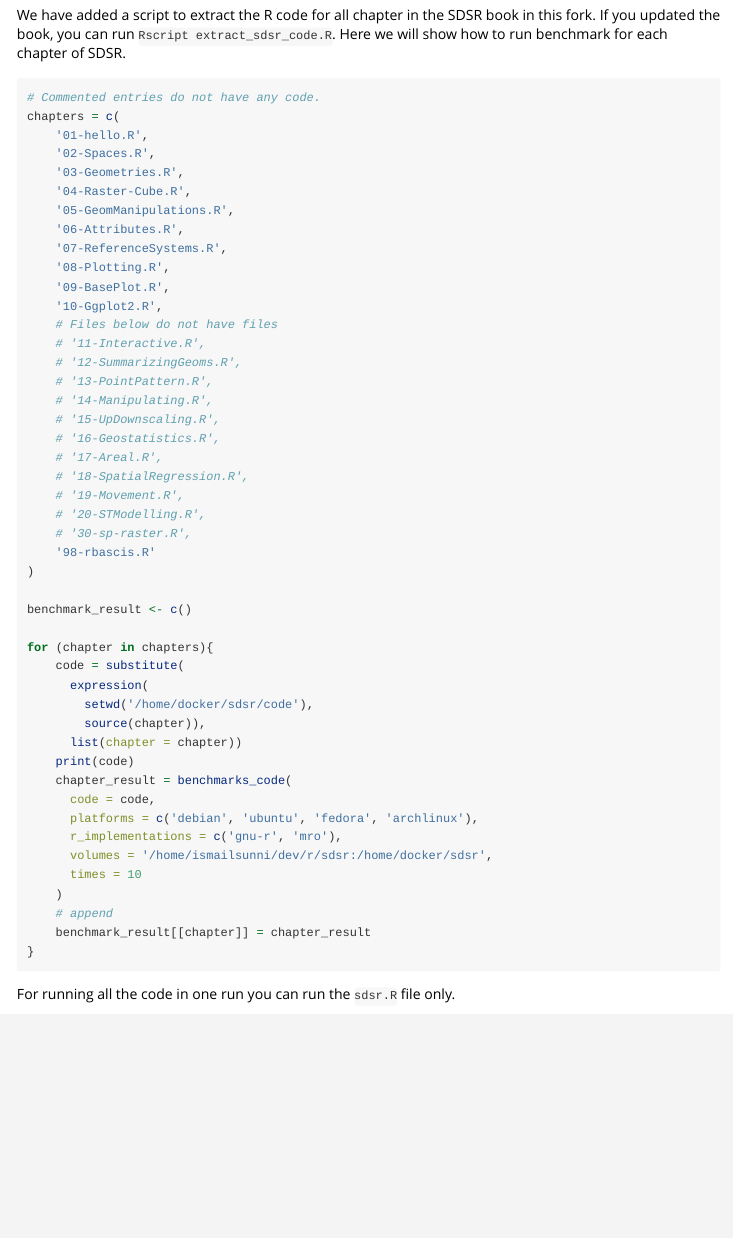
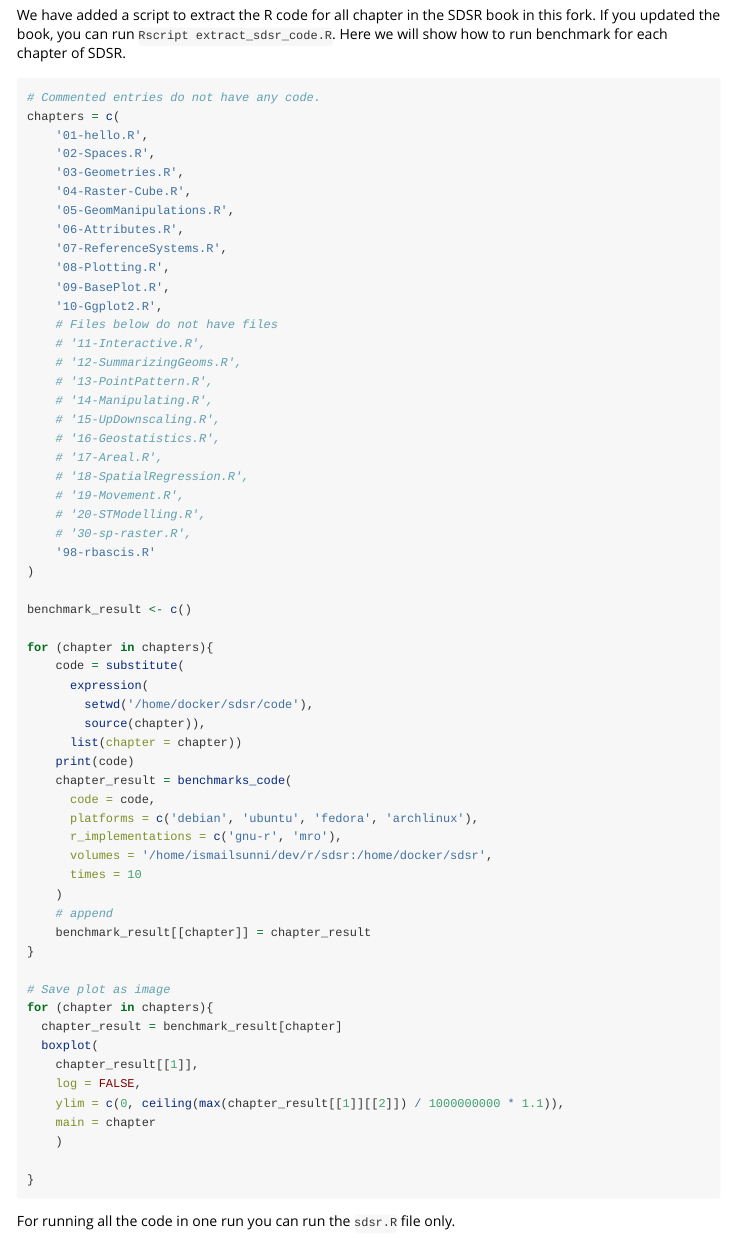
Before and after one commit to ismailsunni/altRnative, an R Markdown document (vignettes/benchmark.Rmd): the page in a window 1100 px wide, from 1520 px down. Rendered offline with R 4.5, knitr and Pandoc, with nearby package versions.

Commit message:
Add code to plot image.

````diff
--- a/vignettes/benchmark.Rmd
+++ b/vignettes/benchmark.Rmd
@@ -86,7 +86,7 @@ autoplot(sdsr_result)
 ## Running Benchmark Per Chapter
 
 We have added a script to extract the R code for all chapter in the SDSR book in this fork. If you updated the book, you can run `Rscript extract_sdsr_code.R`. Here we will show how to run benchmark for each chapter of SDSR.
-```{r chapter_benchmark, eval=IS_EVAL}
+```{r chapter_benchmark, eval=IS_EVAL, message='hide', results=FALSE}
 # Commented entries do not have any code.
 chapters = c(
     '01-hello.R',
@@ -133,11 +133,23 @@ for (chapter in chapters){
     # append
     benchmark_result[[chapter]] = chapter_result
 }
+
+# Save plot as image
+for (chapter in chapters){
+  chapter_result = benchmark_result[chapter]
+  boxplot(
+    chapter_result[[1]],
+    log = FALSE,
+    ylim = c(0, ceiling(max(chapter_result[[1]][[2]]) / 1000000000 * 1.1)),
+    main = chapter
+    )
+
+}
 ```
 
 For running all the code in one run you can run the `sdsr.R` file only.
 
-```{r sdsr_code_benchmark, eval=IS_EVAL}
+```{r sdsr_code_benchmark, eval=IS_EVAL, message='hide', results=FALSE}
     sdsr_code = expression(setwd('/home/docker/sdsr/code'), source('sdsr.R'))
     print(sdsr_code)
     sdsr_code_benchmark_result = benchmarks_code(
````
